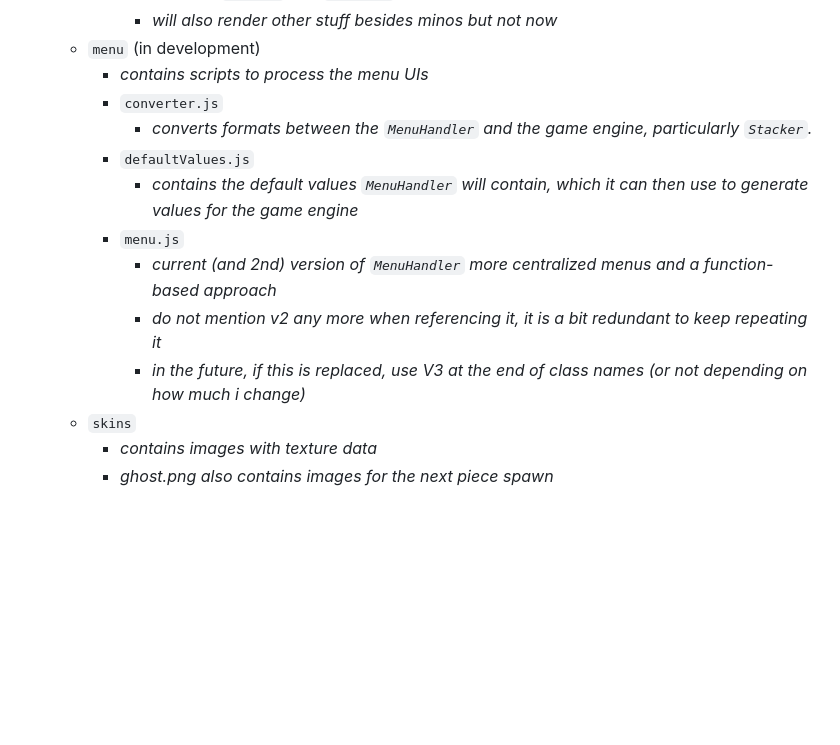
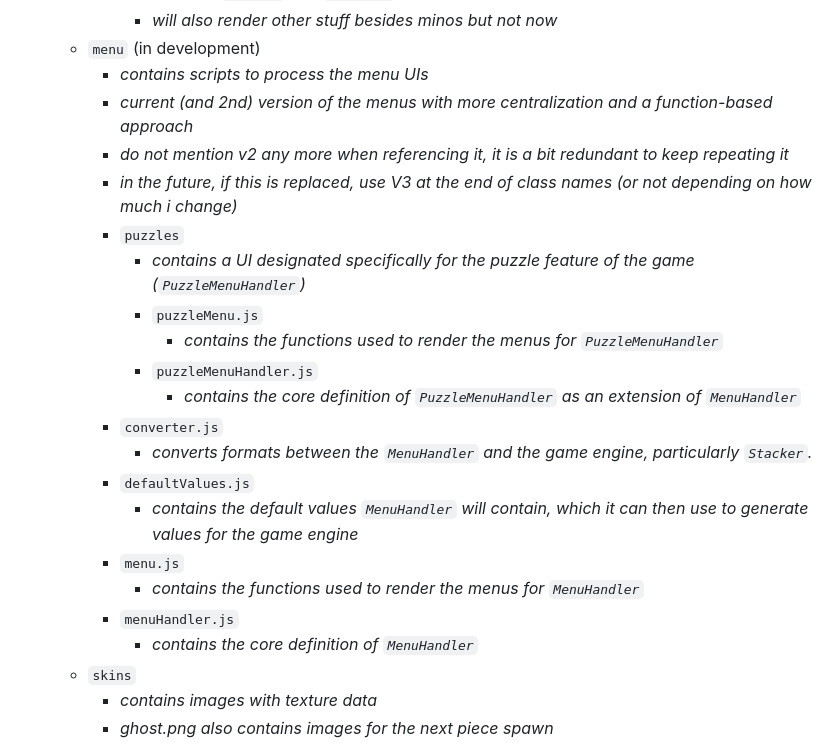
Before and after one commit to Spentine/Spentris, a Markdown page: documentation/docs.md, the part around the change. GitHub-like rendering; blank space fills up the shorter version.

Commit message:
plan puzzles ui
- updated some documentation
- added some planning for puzzles ui

```diff
--- a/documentation/docs.md
+++ b/documentation/docs.md
@@ -573,14 +573,23 @@ Puzzles contain many abstracts that aren't easy to replicate in JSON, most parti
       - *will also render other stuff besides minos but not now*
   - `menu` (in development)
     - *contains scripts to process the menu UIs*
+    - *current (and 2nd) version of the menus with more centralization and a function-based approach*
+    - *do not mention v2 any more when referencing it, it is a bit redundant to keep repeating it*
+    - *in the future, if this is replaced, use V3 at the end of class names (or not depending on how much i change)*
+    - `puzzles`
+      - *contains a UI designated specifically for the puzzle feature of the game (`PuzzleMenuHandler`)*
+      - `puzzleMenu.js`
+        - *contains the functions used to render the menus for `PuzzleMenuHandler`*
+      - `puzzleMenuHandler.js`
+        - *contains the core definition of `PuzzleMenuHandler` as an extension of `MenuHandler`*
     - `converter.js`
       - *converts formats between the `MenuHandler` and the game engine, particularly `Stacker`.*
     - `defaultValues.js`
       - *contains the default values `MenuHandler` will contain, which it can then use to generate values for the game engine*
     - `menu.js`
-      - *current (and 2nd) version of `MenuHandler` more centralized menus and a function-based approach*
-      - *do not mention v2 any more when referencing it, it is a bit redundant to keep repeating it*
-      - *in the future, if this is replaced, use V3 at the end of class names (or not depending on how much i change)*
+      - *contains the functions used to render the menus for `MenuHandler`*
+    - `menuHandler.js`
+      - *contains the core definition of `MenuHandler`*
   - `skins`
     - *contains images with texture data*
     - *ghost.png also contains images for the next piece spawn*
```
Also changed, not shown: planning/puzzles.md (added, +72 -0 lines).
